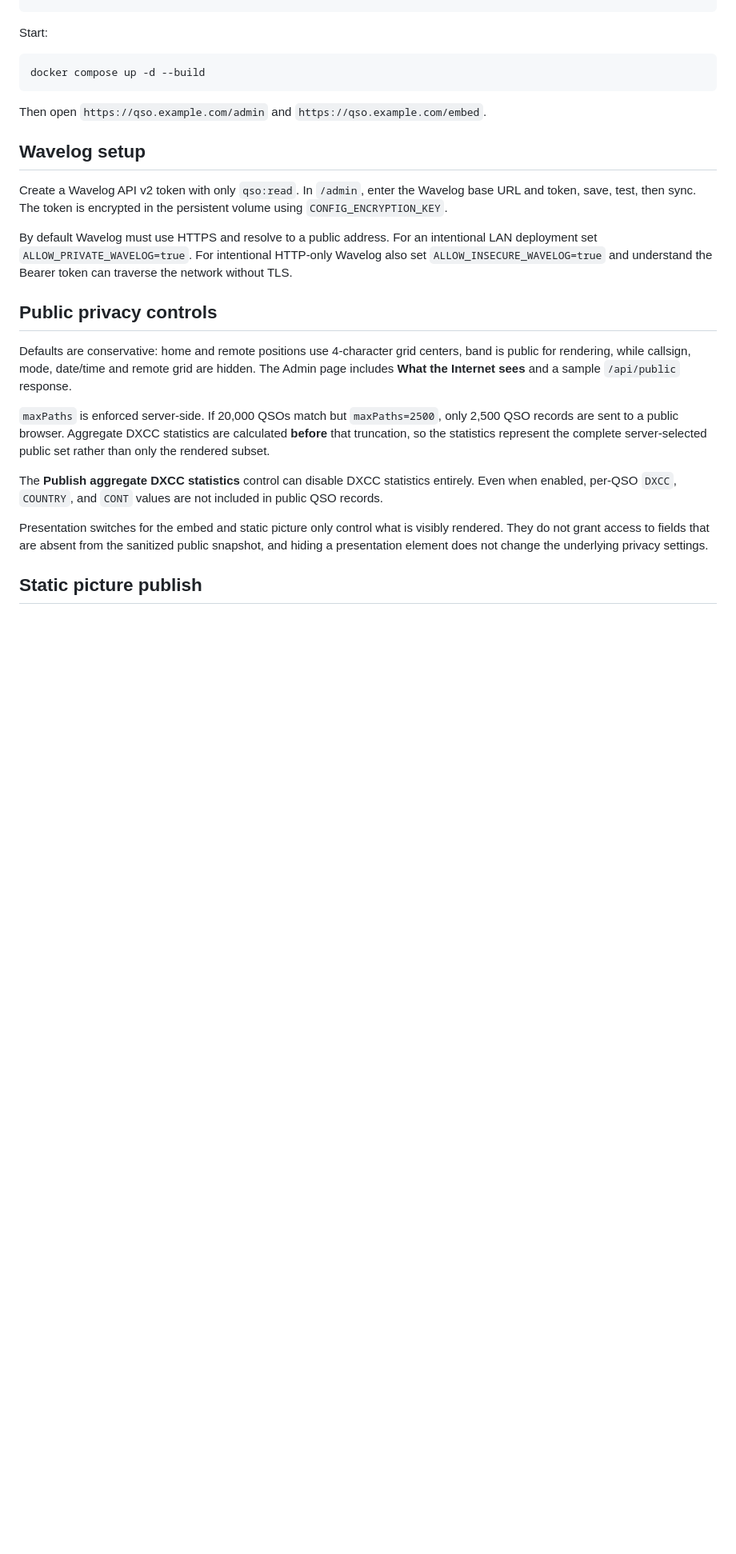
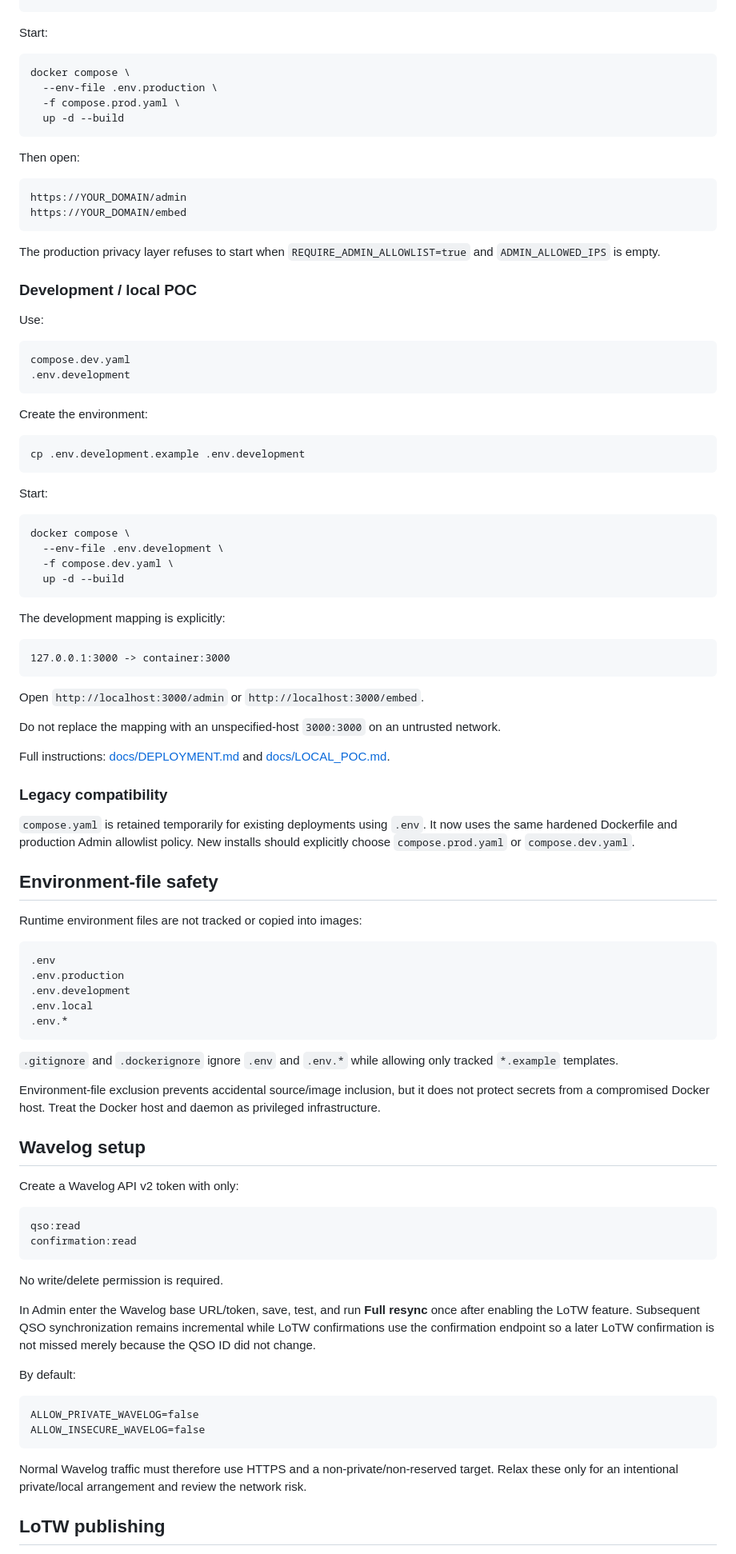
Before and after one commit to paraabeli/qso-trails, a Markdown page: README.md, the part around one of its changes. Shown at 80% size. Rendered like a GitHub page; blank space fills up the shorter version.

````diff
--- a/README.md
+++ b/README.md
@@ -87,26 +87,98 @@ openssl rand -base64 48
 Start:
 
 ```bash
-docker compose up -d --build
+docker compose \
+  --env-file .env.production \
+  -f compose.prod.yaml \
+  up -d --build
 ```
 
-Then open `https://qso.example.com/admin` and `https://qso.example.com/embed`.
+Then open:
+
+```text
+https://YOUR_DOMAIN/admin
+https://YOUR_DOMAIN/embed
+```
+
+The production privacy layer refuses to start when `REQUIRE_ADMIN_ALLOWLIST=true` and `ADMIN_ALLOWED_IPS` is empty.
+
+### Development / local POC
+
+Use:
+
+```text
+compose.dev.yaml
+.env.development
+```
+
+Create the environment:
+
+```bash
+cp .env.development.example .env.development
+```
+
+Start:
+
+```bash
+docker compose \
+  --env-file .env.development \
+  -f compose.dev.yaml \
+  up -d --build
+```
+
+The development mapping is explicitly:
+
+```text
+127.0.0.1:3000 -> container:3000
+```
+
+Open `http://localhost:3000/admin` or `http://localhost:3000/embed`.
+
+Do not replace the mapping with an unspecified-host `3000:3000` on an untrusted network.
+
+Full instructions: [docs/DEPLOYMENT.md](docs/DEPLOYMENT.md) and [docs/LOCAL_POC.md](docs/LOCAL_POC.md).
+
+### Legacy compatibility
+
+`compose.yaml` is retained temporarily for existing deployments using `.env`. It now uses the same hardened Dockerfile and production Admin allowlist policy. New installs should explicitly choose `compose.prod.yaml` or `compose.dev.yaml`.
+
+## Environment-file safety
+
+Runtime environment files are not tracked or copied into images:
+
+```text
+.env
+.env.production
+.env.development
+.env.local
+.env.*
+```
+
+`.gitignore` and `.dockerignore` ignore `.env` and `.env.*` while allowing only tracked `*.example` templates.
+
+Environment-file exclusion prevents accidental source/image inclusion, but it does not protect secrets from a compromised Docker host. Treat the Docker host and daemon as privileged infrastructure.
 
 ## Wavelog setup
 
-Create a Wavelog API v2 token with only `qso:read`. In `/admin`, enter the Wavelog base URL and token, save, test, then sync. The token is encrypted in the persistent volume using `CONFIG_ENCRYPTION_KEY`.
+Create a Wavelog API v2 token with only:
 
-By default Wavelog must use HTTPS and resolve to a public address. For an intentional LAN deployment set `ALLOW_PRIVATE_WAVELOG=true`. For intentional HTTP-only Wavelog also set `ALLOW_INSECURE_WAVELOG=true` and understand the Bearer token can traverse the network without TLS.
+```text
+qso:read
+confirmation:read
+```
 
-## Public privacy controls
+No write/delete permission is required.
 
-Defaults are conservative: home and remote positions use 4-character grid centers, band is public for rendering, while callsign, mode, date/time and remote grid are hidden. The Admin page includes **What the Internet sees** and a sample `/api/public` response.
+In Admin enter the Wavelog base URL/token, save, test, and run **Full resync** once after enabling the LoTW feature. Subsequent QSO synchronization remains incremental while LoTW confirmations use the confirmation endpoint so a later LoTW confirmation is not missed merely because the QSO ID did not change.
 
-`maxPaths` is enforced server-side. If 20,000 QSOs match but `maxPaths=2500`, only 2,500 QSO records are sent to a public browser. Aggregate DXCC statistics are calculated **before** that truncation, so the statistics represent the complete server-selected public set rather than only the rendered subset.
+By default:
 
-The **Publish aggregate DXCC statistics** control can disable DXCC statistics entirely. Even when enabled, per-QSO `DXCC`, `COUNTRY`, and `CONT` values are not included in public QSO records.
+```dotenv
+ALLOW_PRIVATE_WAVELOG=false
+ALLOW_INSECURE_WAVELOG=false
+```
 
-Presentation switches for the embed and static picture only control what is visibly rendered. They do not grant access to fields that are absent from the sanitized public snapshot, and hiding a presentation element does not change the underlying privacy settings.
+Normal Wavelog traffic must therefore use HTTPS and a non-private/non-reserved target. Relax these only for an intentional private/local arrangement and review the network risk.
 
-## Static picture publish
+## LoTW publishing
 
````
Also changed, not shown: other parts of README.md (+165 -208 lines).
